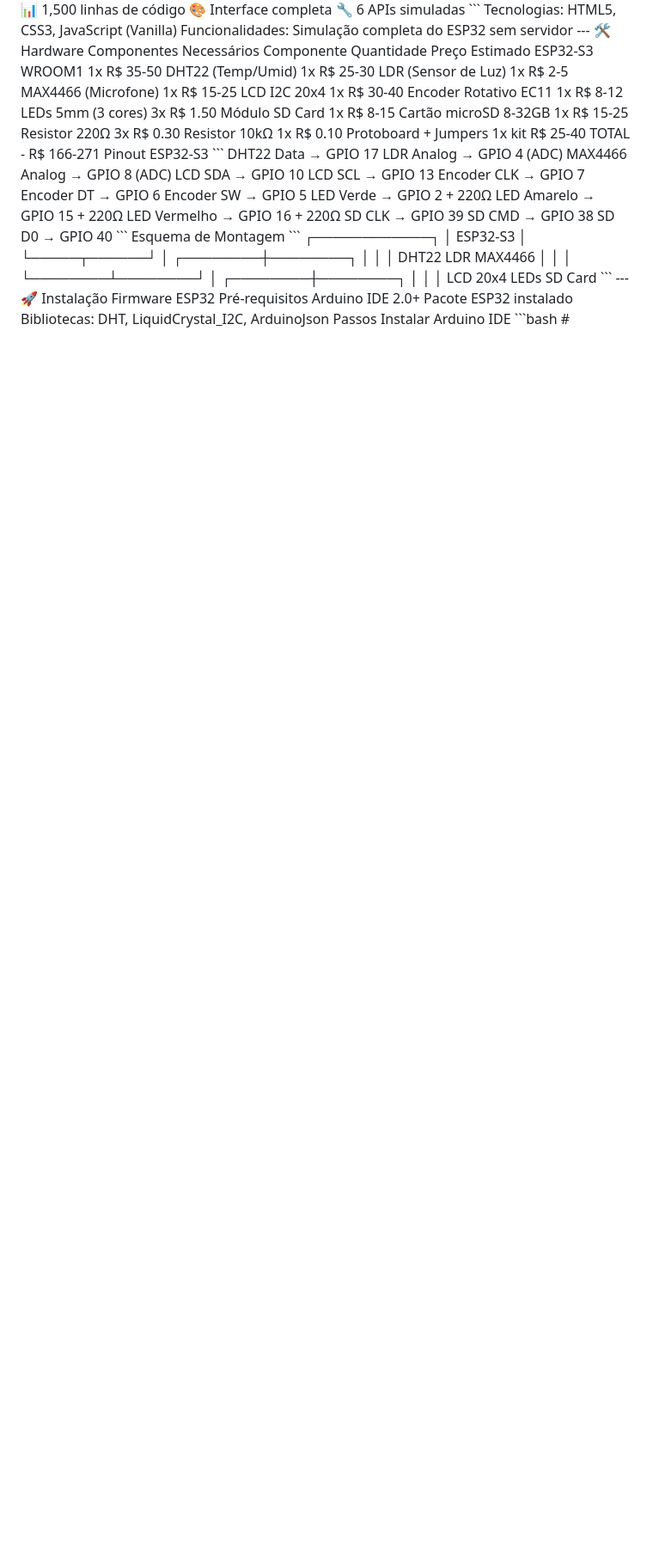
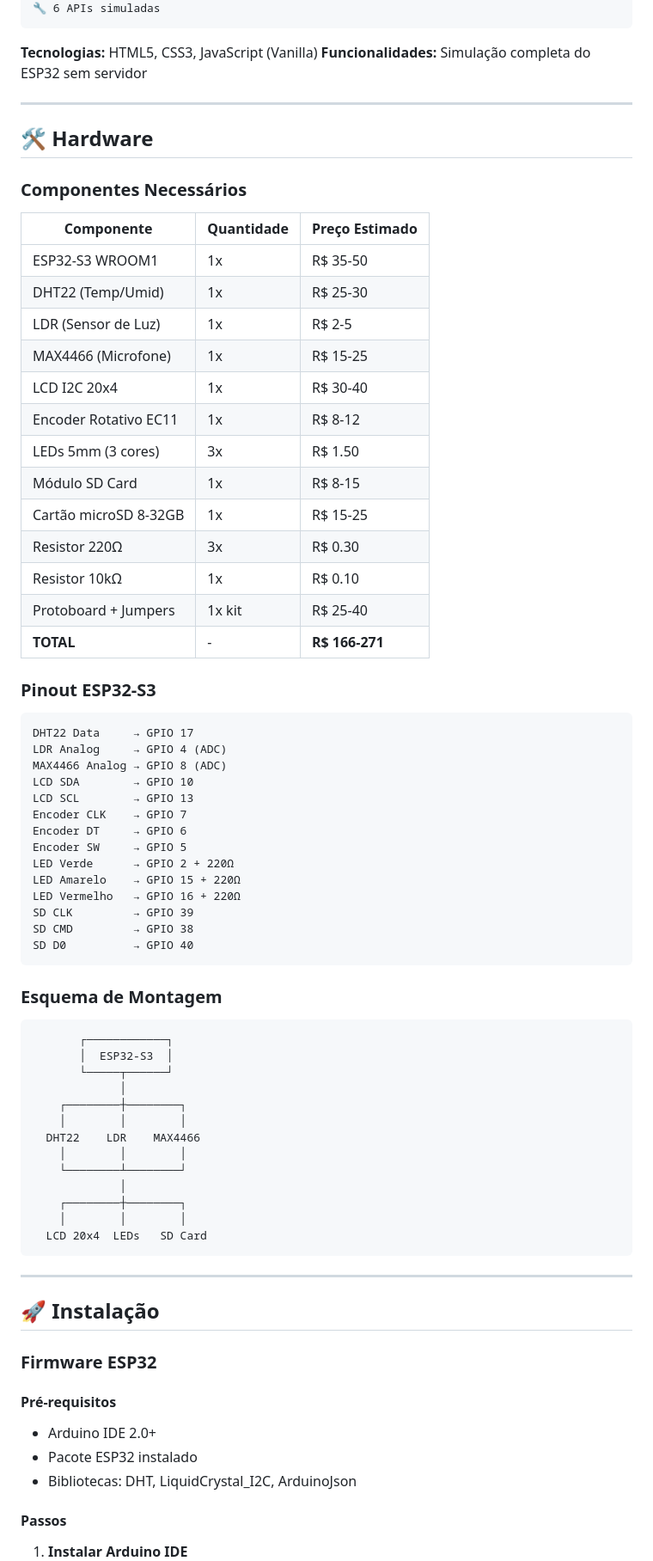
Before and after one commit to brunohss/PI5, a Markdown page: README.md, the part around one of its changes. Shown at 86% size. GitHub-like rendering; blank space fills up the shorter version.

````diff
--- a/README.md
+++ b/README.md
@@ -121,26 +155,34 @@ Log visual de operações
 🎨 Interface completa
 🔧 6 APIs simuladas
 ```
-Tecnologias: HTML5, CSS3, JavaScript (Vanilla)
-Funcionalidades: Simulação completa do ESP32 sem servidor
+
+**Tecnologias:** HTML5, CSS3, JavaScript (Vanilla)
+**Funcionalidades:** Simulação completa do ESP32 sem servidor
+
 ---
-🛠️ Hardware
-Componentes Necessários
-Componente	Quantidade	Preço Estimado
-ESP32-S3 WROOM1	1x	R$ 35-50
-DHT22 (Temp/Umid)	1x	R$ 25-30
-LDR (Sensor de Luz)	1x	R$ 2-5
-MAX4466 (Microfone)	1x	R$ 15-25
-LCD I2C 20x4	1x	R$ 30-40
-Encoder Rotativo EC11	1x	R$ 8-12
-LEDs 5mm (3 cores)	3x	R$ 1.50
-Módulo SD Card	1x	R$ 8-15
-Cartão microSD 8-32GB	1x	R$ 15-25
-Resistor 220Ω	3x	R$ 0.30
-Resistor 10kΩ	1x	R$ 0.10
-Protoboard + Jumpers	1x kit	R$ 25-40
-TOTAL	-	R$ 166-271
-Pinout ESP32-S3
+
+## 🛠️ Hardware
+
+### Componentes Necessários
+
+| Componente | Quantidade | Preço Estimado |
+|------------|------------|----------------|
+| ESP32-S3 WROOM1 | 1x | R$ 35-50 |
+| DHT22 (Temp/Umid) | 1x | R$ 25-30 |
+| LDR (Sensor de Luz) | 1x | R$ 2-5 |
+| MAX4466 (Microfone) | 1x | R$ 15-25 |
+| LCD I2C 20x4 | 1x | R$ 30-40 |
+| Encoder Rotativo EC11 | 1x | R$ 8-12 |
+| LEDs 5mm (3 cores) | 3x | R$ 1.50 |
+| Módulo SD Card | 1x | R$ 8-15 |
+| Cartão microSD 8-32GB | 1x | R$ 15-25 |
+| Resistor 220Ω | 3x | R$ 0.30 |
+| Resistor 10kΩ | 1x | R$ 0.10 |
+| Protoboard + Jumpers | 1x kit | R$ 25-40 |
+| **TOTAL** | - | **R$ 166-271** |
+
+### Pinout ESP32-S3
+
 ```
 DHT22 Data     → GPIO 17
 LDR Analog     → GPIO 4 (ADC)
@@ -157,7 +199,9 @@ SD CLK         → GPIO 39
 SD CMD         → GPIO 38
 SD D0          → GPIO 40
 ```
-Esquema de Montagem
+
+### Esquema de Montagem
+
 ```
        ┌────────────┐
        │  ESP32-S3  │
@@ -173,15 +217,21 @@ Esquema de Montagem
     │        │        │
   LCD 20x4  LEDs   SD Card
 ```
+
 ---
-🚀 Instalação
-Firmware ESP32
-Pré-requisitos
-Arduino IDE 2.0+
-Pacote ESP32 instalado
-Bibliotecas: DHT, LiquidCrystal_I2C, ArduinoJson
-Passos
-Instalar Arduino IDE
+
+## 🚀 Instalação
+
+### Firmware ESP32
+
+#### Pré-requisitos
+- Arduino IDE 2.0+
+- Pacote ESP32 instalado
+- Bibliotecas: DHT, LiquidCrystal_I2C, ArduinoJson
+
+#### Passos
+
+1. **Instalar Arduino IDE**
 ```bash
 # Download: https://www.arduino.cc/en/software
 ```
````
Also changed, not shown: other parts of README.md (+350 -216 lines).
